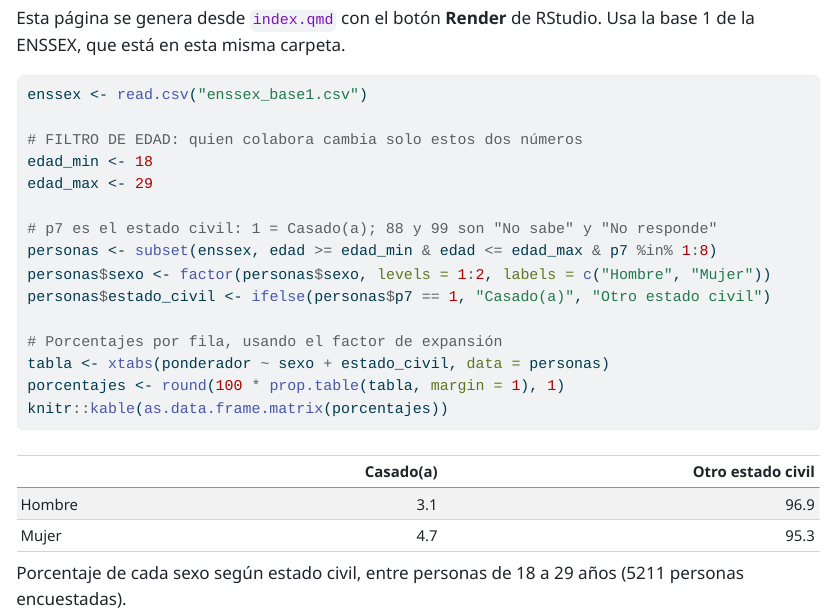
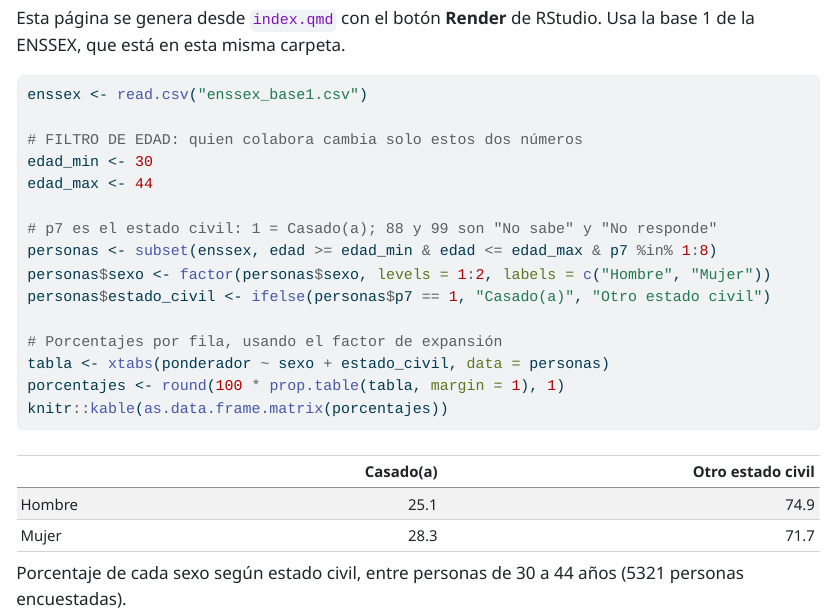
Before and after one commit to catalinazt/enssex--Catalina-Z-rate, a Quarto document (index.qmd): the page in a window 1100 px wide, from 120 px down. The pictures show the output file index.html that the author committed with the source, opened offline.

Commit message:
Cambia filtro edad a 30-44 años

```diff
--- a/index.qmd
+++ b/index.qmd
@@ -15,7 +15,7 @@ enssex <- read.csv("enssex_base1.csv")
 
 # FILTRO DE EDAD: quien colabora cambia solo estos dos números
 edad_min <- 30
-edad_max <- 29
+edad_max <- 44
 
 # p7 es el estado civil: 1 = Casado(a); 88 y 99 son "No sabe" y "No responde"
 personas <- subset(enssex, edad >= edad_min & edad <= edad_max & p7 %in% 1:8)
```
Also changed, not shown: index.html.
